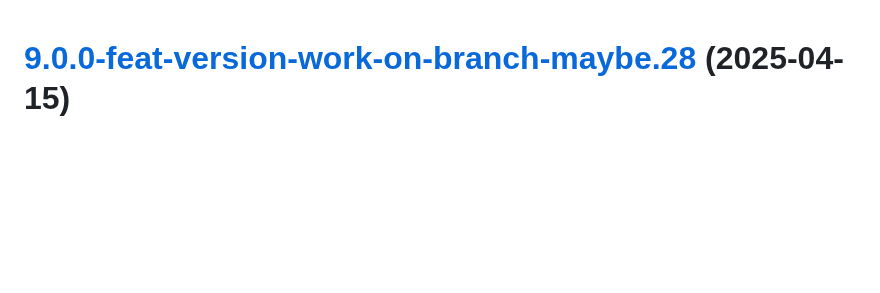
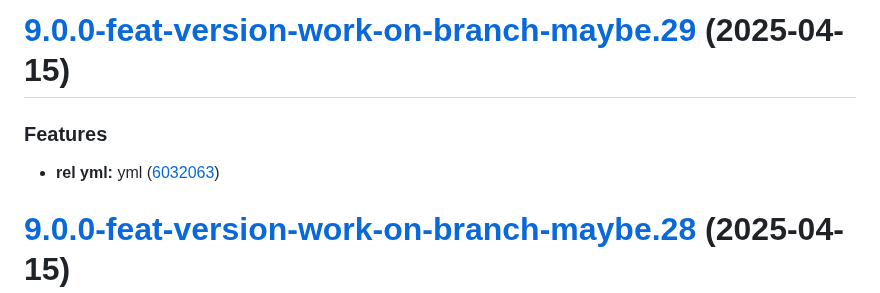
Before and after one commit to TechnologyEnhancedLearning/GitPageBlazorWASM, a Markdown page: CHANGELOG.md, the part around the change. GitHub-like rendering; blank space fills up the shorter version.

Commit message:
chore(release): 9.0.0-feat-version-work-on-branch-maybe.29 [skip ci]
# [9.0.0-feat-version-work-on-branch-maybe.29](https://github.com/TechnologyEnhancedLearning/GitPageBlazorWASM/compare/v9.0.0-feat-version-work-on-branch-maybe.28...v9.0.0-feat-version-work-on-branch-maybe.29) (2025-04-15)

### Features

* **rel yml:** yml ([6032063](https://github.com/TechnologyEnhancedLearning/GitPageBlazorWASM/commit/60320639e8e46d2a113f816ce259e0cf2b230e03))

```diff
--- a/CHANGELOG.md
+++ b/CHANGELOG.md
@@ -1,3 +1,10 @@
+# [9.0.0-feat-version-work-on-branch-maybe.29](https://github.com/TechnologyEnhancedLearning/GitPageBlazorWASM/compare/v9.0.0-feat-version-work-on-branch-maybe.28...v9.0.0-feat-version-work-on-branch-maybe.29) (2025-04-15)
+
+
+### Features
+
+* **rel yml:** yml ([6032063](https://github.com/TechnologyEnhancedLearning/GitPageBlazorWASM/commit/60320639e8e46d2a113f816ce259e0cf2b230e03))
+
 # [9.0.0-feat-version-work-on-branch-maybe.28](https://github.com/TechnologyEnhancedLearning/GitPageBlazorWASM/compare/v9.0.0-feat-version-work-on-branch-maybe.27...v9.0.0-feat-version-work-on-branch-maybe.28) (2025-04-15)
 
 
```
